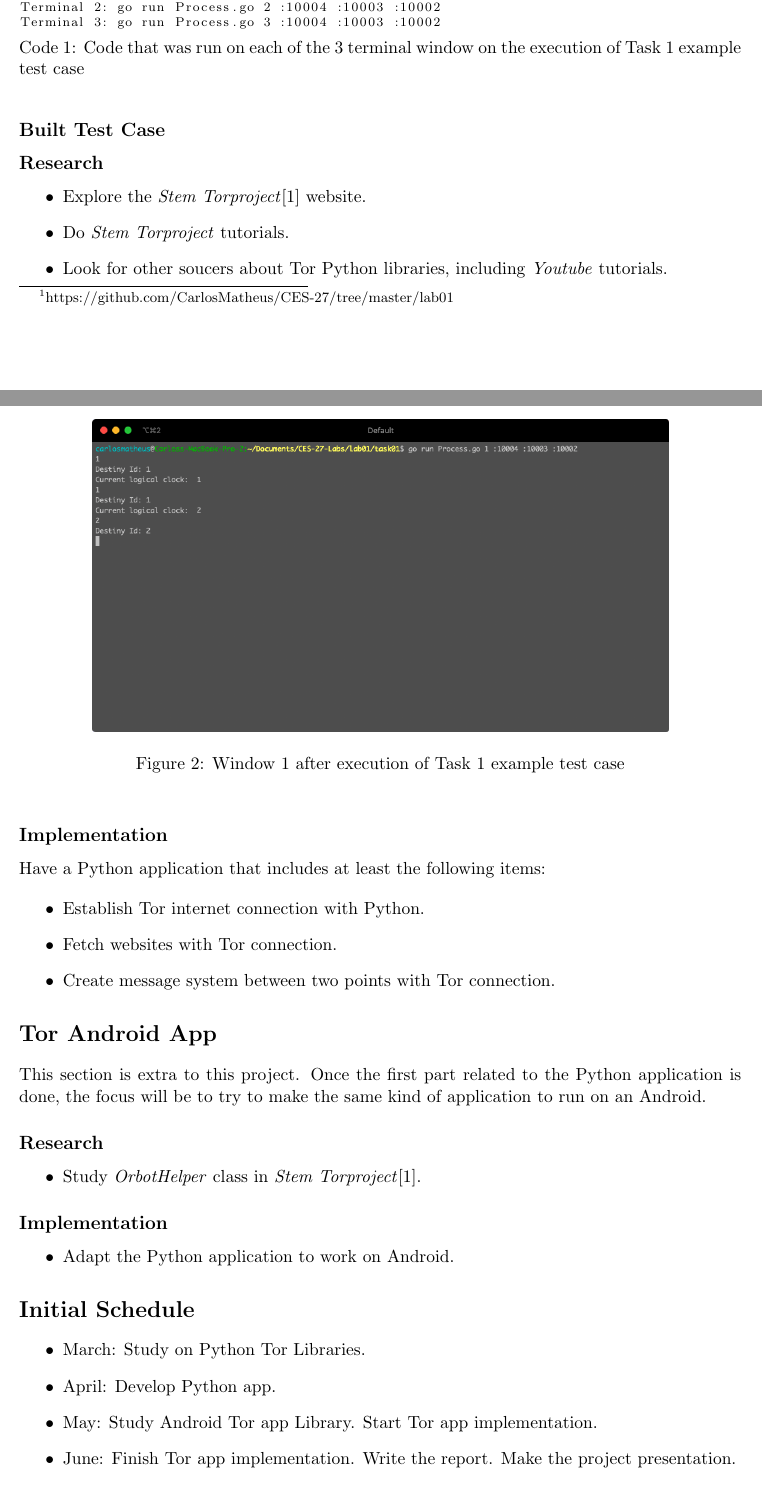
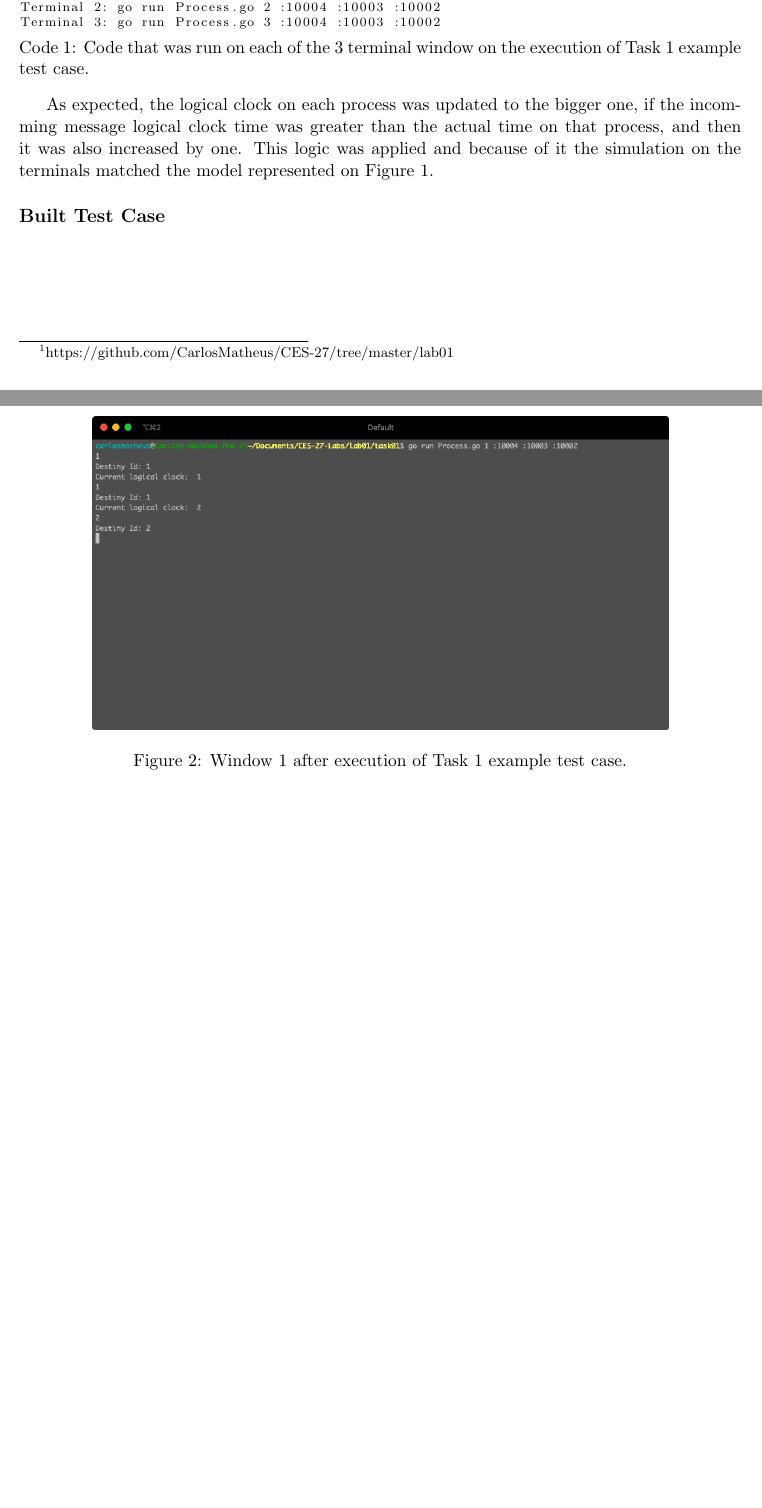
Before and after one commit to CarlosMatheus/CES-27, a LaTeX document (lab01/report/main.tex): two parts of pages 1 and 2 of 4 before the commit and two parts of pages 1 and 2 of 3 after it, joined at a grey line, cut so that both start at the same text, the shorter picture padded with empty space. Compiled offline with pdfLaTeX.

Commit message:
Finish report first section

```diff
--- a/lab01/report/main.tex
+++ b/lab01/report/main.tex
@@ -55,7 +55,7 @@ The test was made according to the model represented on Figure \ref{img_task1}.
 
 \lstinputlisting[
     language=python,
-    caption={Code that was run on each of the 3 terminal window on the execution of Task 1 example test case},
+    caption={Code that was run on each of the 3 terminal window on the execution of Task 1 example test case.},
     label={code_code1},
     style=cStyle,
 ]{./code1.txt}
@@ -84,54 +84,14 @@ The test was made according to the model represented on Figure \ref{img_task1}.
   \end{center}
 \end{figure}
 
+As expected, the logical clock on each process was updated to the bigger one, if the incomming message logical clock time was greater than the actual time on that process, and then it was also increased by one. This logic was applied and because of it the simulation on the terminals matched the model represented on Figure \ref{img_task1}.
+
 \subsection*{Built Test Case}
 
-\subsection*{Research}
 
-\begin{itemize}
-    \item Explore the \textit{Stem Torproject}\cite{stem} website.
-    \item Do \textit{Stem Torproject} tutorials.
-    \item Look for other soucers about Tor Python libraries, including \textit{Youtube} tutorials.
-\end{itemize}
 
-\subsection*{Implementation}
-
-Have a Python application that includes at least the following items:
-
-\begin{itemize}
-    \item Establish Tor internet connection with Python.
-    \item Fetch websites with Tor connection.
-    \item Create message system between two points with Tor connection.
-\end{itemize}
-
-\section*{Tor Android App}
-
-This section is extra to this project. Once the first part related to the Python application is done, the focus will be to try to make the same kind of application to run on an Android.
-
-\subsection*{Research}
-
-\begin{itemize}
-    % \item Explore the \textit{NetCipher}\cite{netcipher} Repository.
-    \item Study \textit{OrbotHelper} class in \textit{Stem Torproject}\cite{stem}.
-\end{itemize}
-
-\subsection*{Implementation}
-
-\begin{itemize}
-    \item Adapt the Python application to work on Android.
-\end{itemize}
-
-\section*{Initial Schedule}
-
-\begin{itemize}
-    \item March: Study on Python Tor Libraries.
-    \item April: Develop Python app.
-    \item May: Study Android Tor app Library. Start Tor app implementation.
-    \item June: Finish Tor app implementation. Write the report. Make the project presentation.
-\end{itemize}
-
-\newpage
-\bibliographystyle{plain}
-\bibliography{bibliography.bib}
+% \newpage
+% \bibliographystyle{plain}
+% \bibliography{bibliography.bib}
 
 \end{document}
```
Also changed, not shown: lab01/report/main.pdf, lab01/report/main.tex (12 more changed lines), 5 other files.
